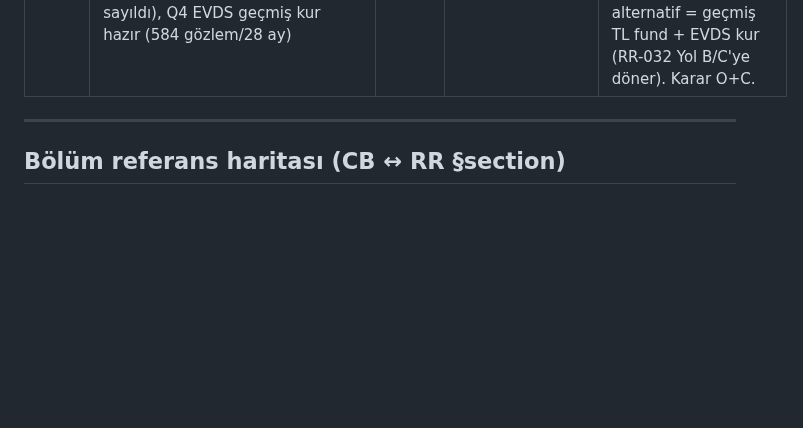
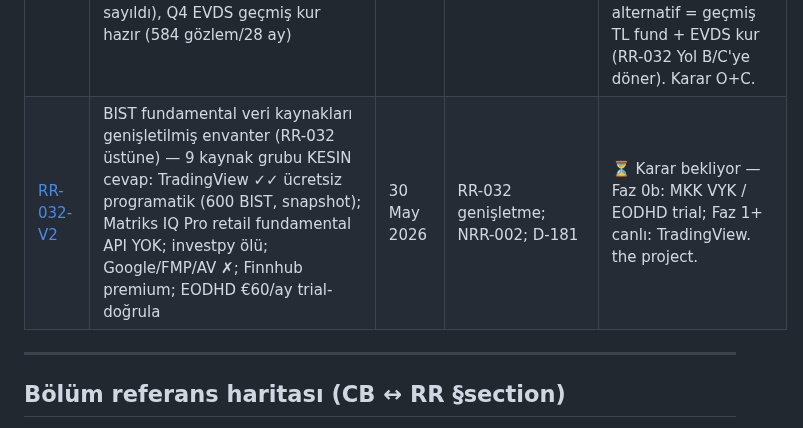
Before and after one commit to caganco/bist-trading-system, a Markdown page: docs/RESEARCH_REGISTRY.md, the part around the change. GitHub-like rendering; blank space fills up the shorter version.

```diff
--- a/docs/RESEARCH_REGISTRY.md
+++ b/docs/RESEARCH_REGISTRY.md
@@ -29,6 +29,7 @@
 | [RR-032](research/RR-032-FIZIBILITE.md) | Faz 0b value faktörü için BIST fundamental veri envanteri — 11 kaynak × 5 ham veri uyum matrisi; Yol A (İş Yatırım screener ext.) / B (MKK VYK + XBRL parser ext.) / C (hibrit, önerilen) | 25 May 2026 | NRR-002 (Faz 0b value); D-170/172/175; D-178 sonrası | ⏳ Karar bekliyor (Yol A/B/C — the project, DEC-039) |
 | [RR-033](research/RR-033-isyatirim-tms29-uyum-testi.md) | İş Yatırım Screener TMS 29 uyum testi — 4 ticker (THYAO/EREGL/BIMAS/TUPRS) × screener vs UFRS-TMS 29 KAP karşılaştırma metodolojisi; RR-032 Yol A önkoşulu | 25 May 2026 | RR-032 §6 Yol A; NRR-002; D-179 execution | ⚠️ INTERIM (D-179 koşturuldu) — Verdict INCONCLUSIVE: dev MKK VYK gateway TMS 29 öncesi (Q3 2023 son). Kalıcı kazanım: İş Yatırım 6 value field ID kataloğu + `_XBRL_MAP` IssuedCapital≠Equity hatası onaylandı. Path 1 (D-170 prod token bekle) / Path 2 (IR PDF) ile re-run gerek. |
 | [RR-034](research/RR-034-isyatirim-usd-feasibility.md) | İş Yatırım USD-bazlı value fizibilite kontrolü — Q1 anlık TL÷spot (implied 45.71, EVDS ile %0.2), Q2 kapsama %99-100, Q3 snapshot-only (5 tarih param yok sayıldı), Q4 EVDS geçmiş kur hazır (584 gözlem/28 ay) | 30 May 2026 | RR-033 devam; RR-032 §6 Yol A; NRR-002; D-180 | ⚠️ Kontrol tamam — USD "Yol A" tarihsel IC için YEŞİL DEĞİL (snapshot-only); oranlar birimsiz → USD TMS 29'u baypas etmez; alternatif = geçmiş TL fund + EVDS kur (RR-032 Yol B/C'ye döner). Karar O+C. |
+| [RR-032-V2](research/RR-032-V2-GENISLETILMIS-ENVANTER.md) | BIST fundamental veri kaynakları genişletilmiş envanter (RR-032 üstüne) — 9 kaynak grubu KESIN cevap: TradingView ✓✓ ücretsiz programatik (600 BIST, snapshot); Matriks IQ Pro retail fundamental API YOK; investpy ölü; Google/FMP/AV ✗; Finnhub premium; EODHD €60/ay trial-doğrula | 30 May 2026 | RR-032 genişletme; NRR-002; D-181 | ⏳ Karar bekliyor — Faz 0b: MKK VYK / EODHD trial; Faz 1+ canlı: TradingView. the project. |
 
 ---
 
```
Also changed, not shown: docs/research/RR-032-V2-GENISLETILMIS-ENVANTER.md (added, +110 -0 lines).
